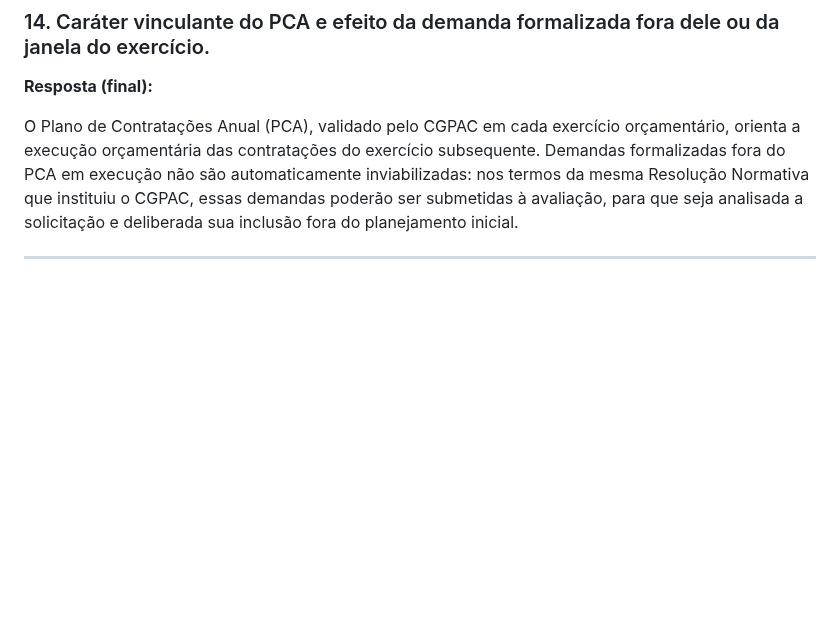
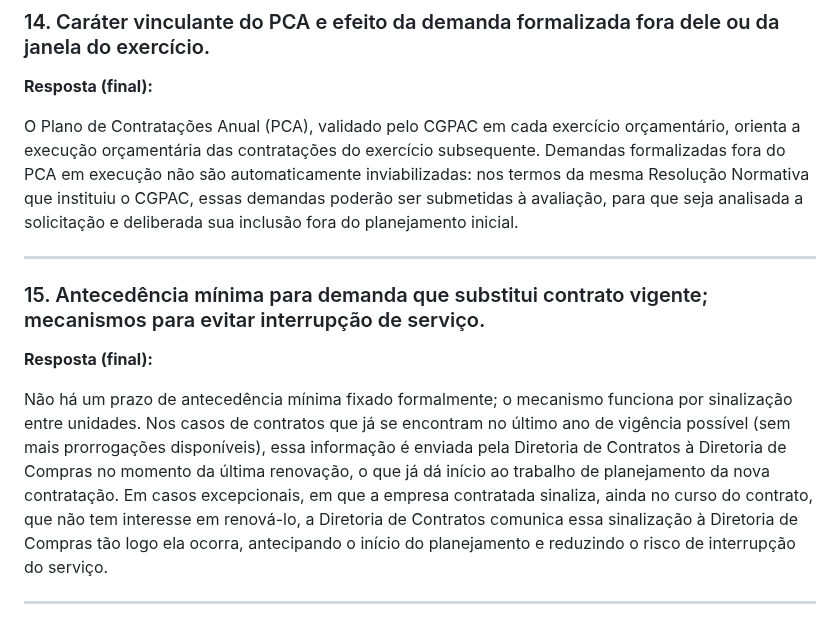
Before and after one commit to joaopaulopaiva-rgb/Diretoria-de-Compras, a Markdown page: LAI_23077.142684-2026-75_respostas.md, the part around the change. Rendered like a GitHub page; blank space fills up the shorter version.

Commit message:
Finaliza minuta da questão 15 (antecedência para renovação contratual) do LAI do Senado Federal
Co-Authored-By: Claude Sonnet 5 <noreply@anthropic.com>
Claude-Session: https://claude.ai/code/session_01Bo3rKSDDvrWU3RWfh6RbXP

```diff
--- a/LAI_23077.142684-2026-75_respostas.md
+++ b/LAI_23077.142684-2026-75_respostas.md
@@ -148,3 +148,11 @@ Além do sistema interno próprio, a UFRN também utiliza o Portal de Compras do
 O Plano de Contratações Anual (PCA), validado pelo CGPAC em cada exercício orçamentário, orienta a execução orçamentária das contratações do exercício subsequente. Demandas formalizadas fora do PCA em execução não são automaticamente inviabilizadas: nos termos da mesma Resolução Normativa que instituiu o CGPAC, essas demandas poderão ser submetidas à avaliação, para que seja analisada a solicitação e deliberada sua inclusão fora do planejamento inicial.
 
 ---
+
+### 15. Antecedência mínima para demanda que substitui contrato vigente; mecanismos para evitar interrupção de serviço.
+
+**Resposta (final):**
+
+Não há um prazo de antecedência mínima fixado formalmente; o mecanismo funciona por sinalização entre unidades. Nos casos de contratos que já se encontram no último ano de vigência possível (sem mais prorrogações disponíveis), essa informação é enviada pela Diretoria de Contratos à Diretoria de Compras no momento da última renovação, o que já dá início ao trabalho de planejamento da nova contratação. Em casos excepcionais, em que a empresa contratada sinaliza, ainda no curso do contrato, que não tem interesse em renová-lo, a Diretoria de Contratos comunica essa sinalização à Diretoria de Compras tão logo ela ocorra, antecipando o início do planejamento e reduzindo o risco de interrupção do serviço.
+
+---
```
